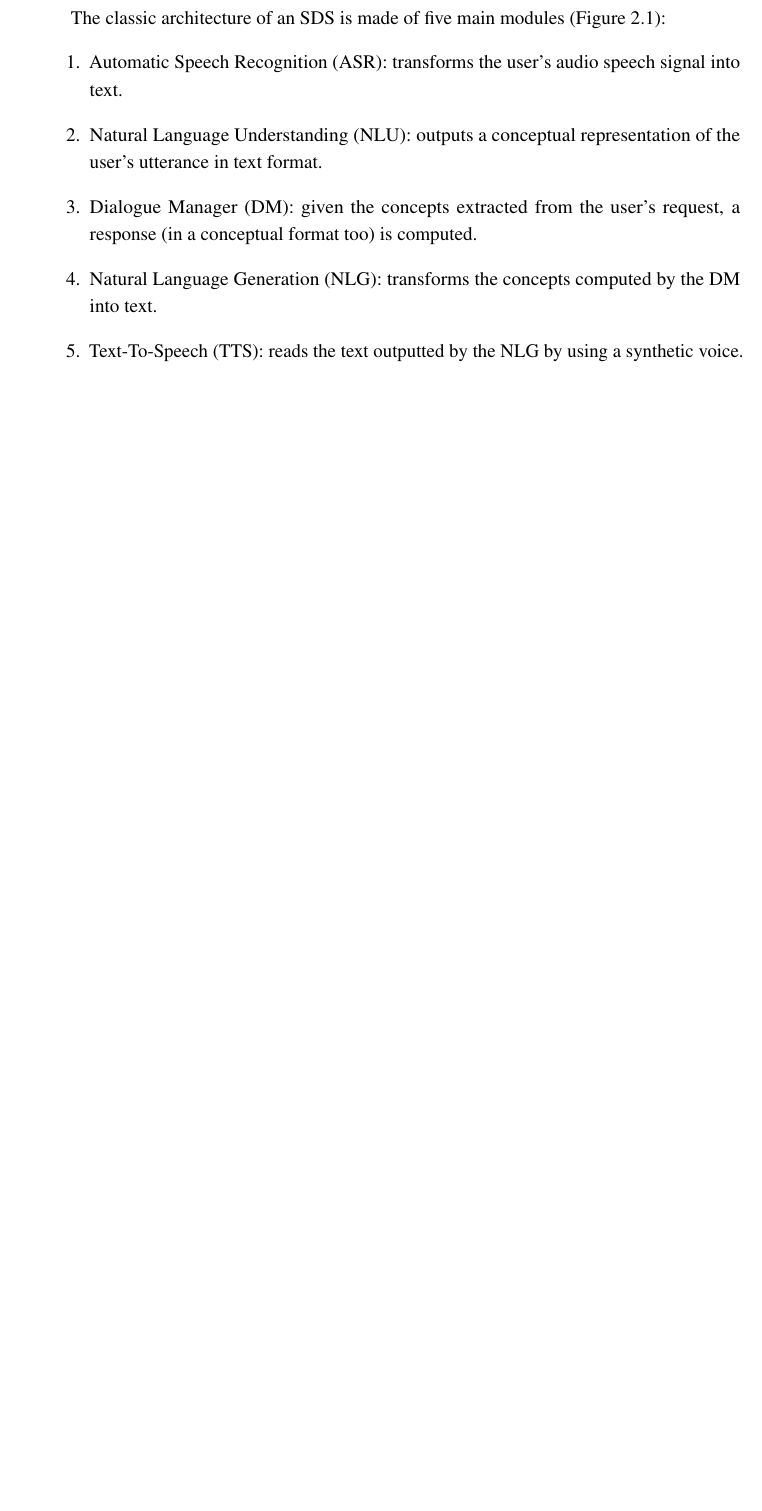
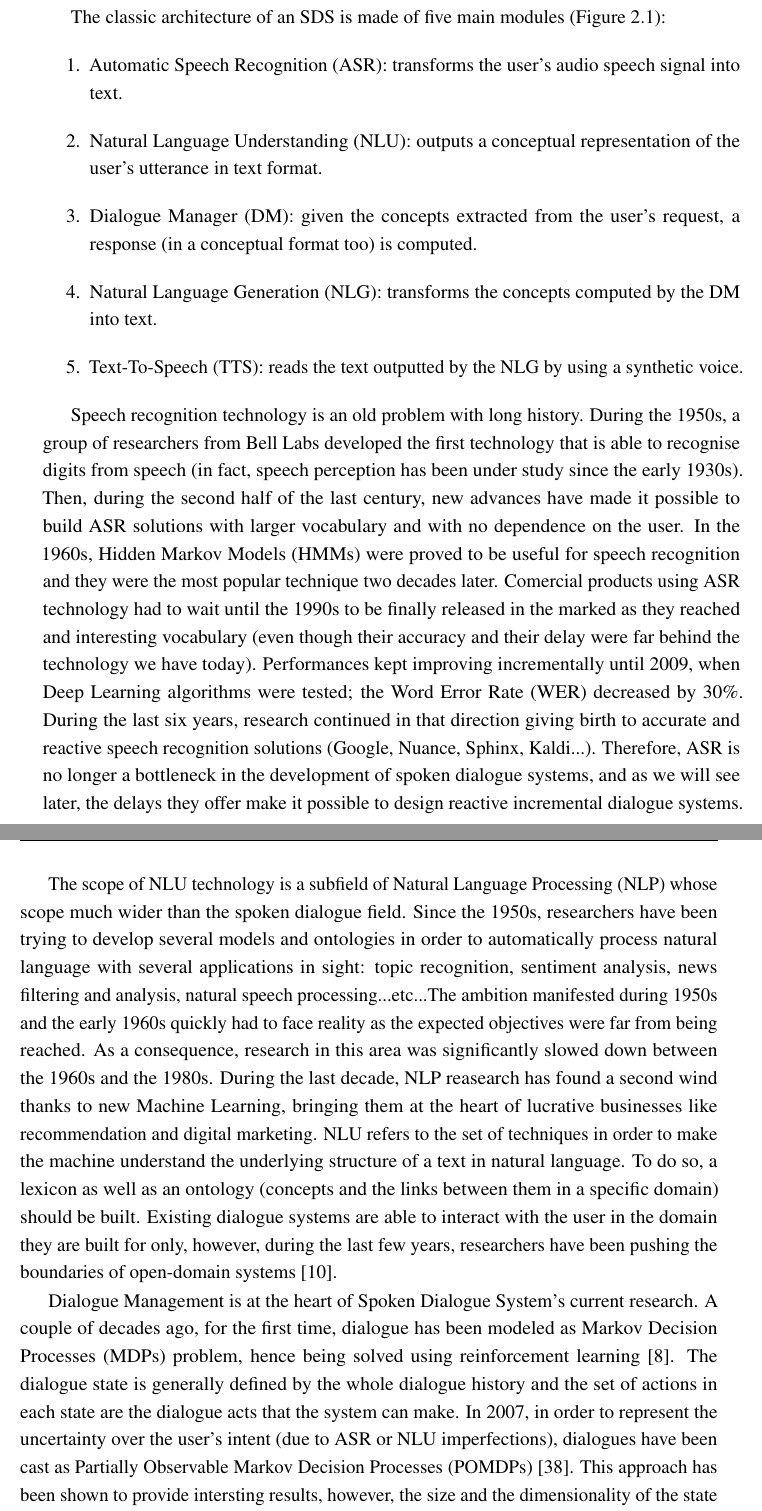
Before and after one commit to hatimk/Thesis, a LaTeX thesis (thesis.tex, which reads stateofart/stateofart.tex): part of page 19 of 82 before the commit and two parts of pages 19 and 20 of 84 after it, the two joined at a grey line, cut so that both start at the same text, the shorter picture padded with empty space. Compiled offline with pdfLaTeX; a LaTeX package or settings file that is missing is left out.

Commit message:
Presentation and history of ASR, NLU and DM

```diff
--- a/stateofart/stateofart.tex
+++ b/stateofart/stateofart.tex
@@ -63,6 +63,14 @@
                 \item Natural Language Generation (NLG): transforms the concepts computed by the DM into text.
                 \item Text-To-Speech (TTS): reads the text outputted by the NLG by using a synthetic voice.
             \end{enumerate}
+
+            %HK> Rajouter des références.
+            Speech recognition technology is an old problem with long history. During the 1950s, a group of researchers from Bell Labs developed the first technology that is able to recognise digits from speech (in fact, speech perception has been under study since the early 1930s). Then, during the second half of the last century, new advances have made it possible to build ASR solutions with larger vocabulary and with no dependence on the user. In the 1960s, Hidden Markov Models (HMMs) were proved to be useful for speech recognition and they were the most popular technique two decades later. Comercial products using ASR technology had to wait until the 1990s to be finally released in the marked as they reached and interesting vocabulary (even though their accuracy and their delay were far behind the technology we have today). Performances kept improving incrementally until 2009, when Deep Learning algorithms were tested; the Word Error Rate (WER) decreased by 30\%. During the last six years, research continued in that direction giving birth to accurate and reactive speech recognition solutions (Google, Nuance, Sphinx, Kaldi...). Therefore, ASR is no longer a bottleneck in the development of spoken dialogue systems, and as we will see later, the delays they offer make it possible to design reactive incremental dialogue systems.
+
+            The scope of NLU technology is a subfield of Natural Language Processing (NLP) whose scope much wider than the spoken dialogue field. Since the 1950s, researchers have been trying to develop several models and ontologies in order to automatically process natural language with several applications in sight: topic recognition, sentiment analysis, news filtering and analysis, natural speech processing...etc...The ambition manifested during 1950s and the early 1960s quickly had to face reality as the expected objectives were far from being reached. As a consequence, research in this area was significantly slowed down between the 1960s and the 1980s. During the last decade, NLP reasearch has found a second wind thanks to new Machine Learning, bringing them at the heart of lucrative businesses like recommendation and digital marketing. NLU refers to the set of techniques in order to make the machine understand the underlying structure of a text in natural language. To do so, a lexicon as well as an ontology (concepts and the links between them in a specific domain) should be built. Existing dialogue systems are able to interact with the user in the domain they are built for only, however, during the last few years, researchers have been pushing the boundaries of open-domain systems \cite{Gasic2013}.
+
+            %HK> Faire un choix: "reinforcement learning", "Reinforcement Learning" ou "RL". Idem "spoken dialogue systems", "Spoken Dialogue Systems" ou bien "SDSs".
+            Dialogue Management is at the heart of Spoken Dialogue System's current research. A couple of decades ago, for the first time, dialogue has been modeled as Markov Decision Processes (MDPs) problem, hence being solved using reinforcement learning \cite{Eckert1997}. The dialogue state is generally defined by the whole dialogue history and the set of actions in each state are the dialogue acts that the system can make. In 2007, in order to represent the uncertainty over the user's intent (due to ASR or NLU imperfections), dialogues have been cast as Partially Observable Markov Decision Processes (POMDPs) \cite{Williams2007}. This approach has been shown to provide intersting results, however, the size and the dimensionality of the state space makes it untractable most of the time.
 
         \subsubsection{Incremental dialogue systems}
 
```
Also changed, not shown: thesis.bbl, thesis.pdf, 8 other files.
